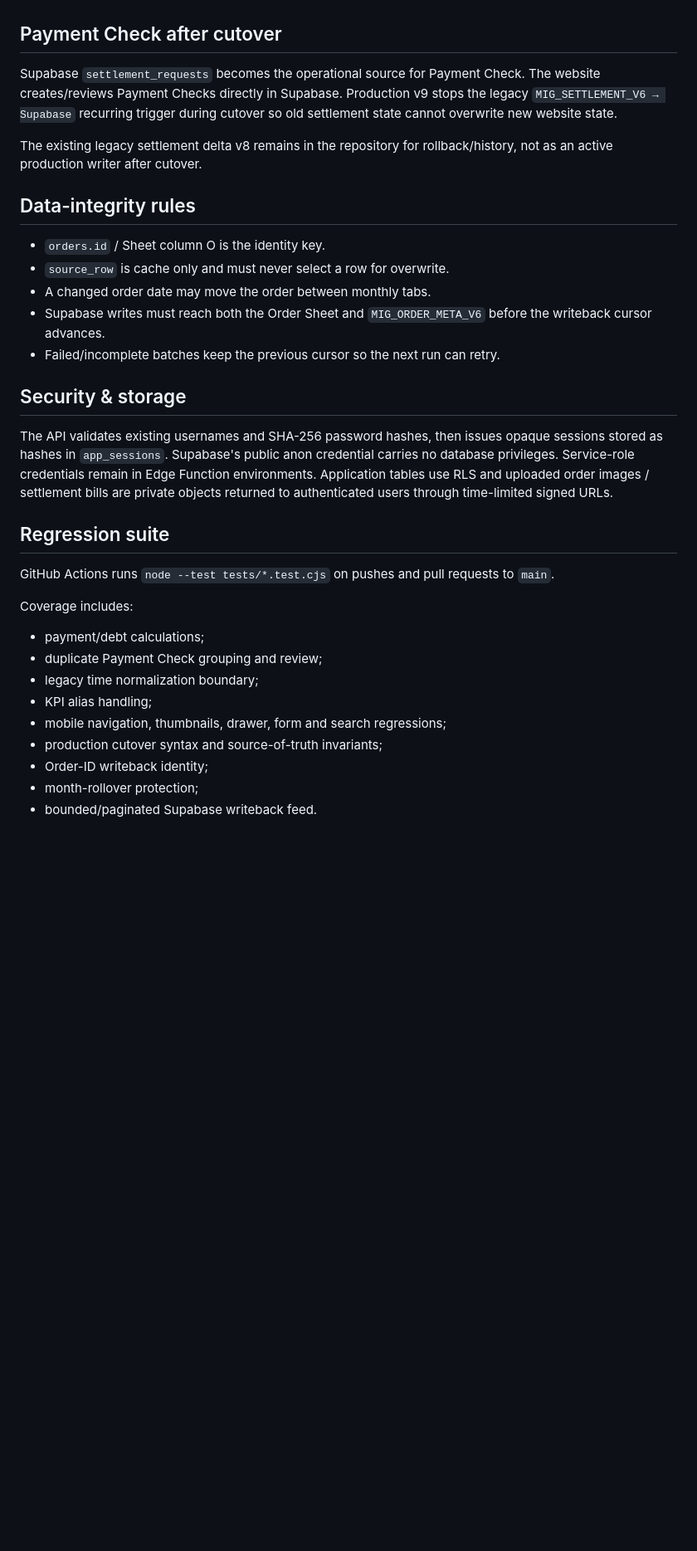
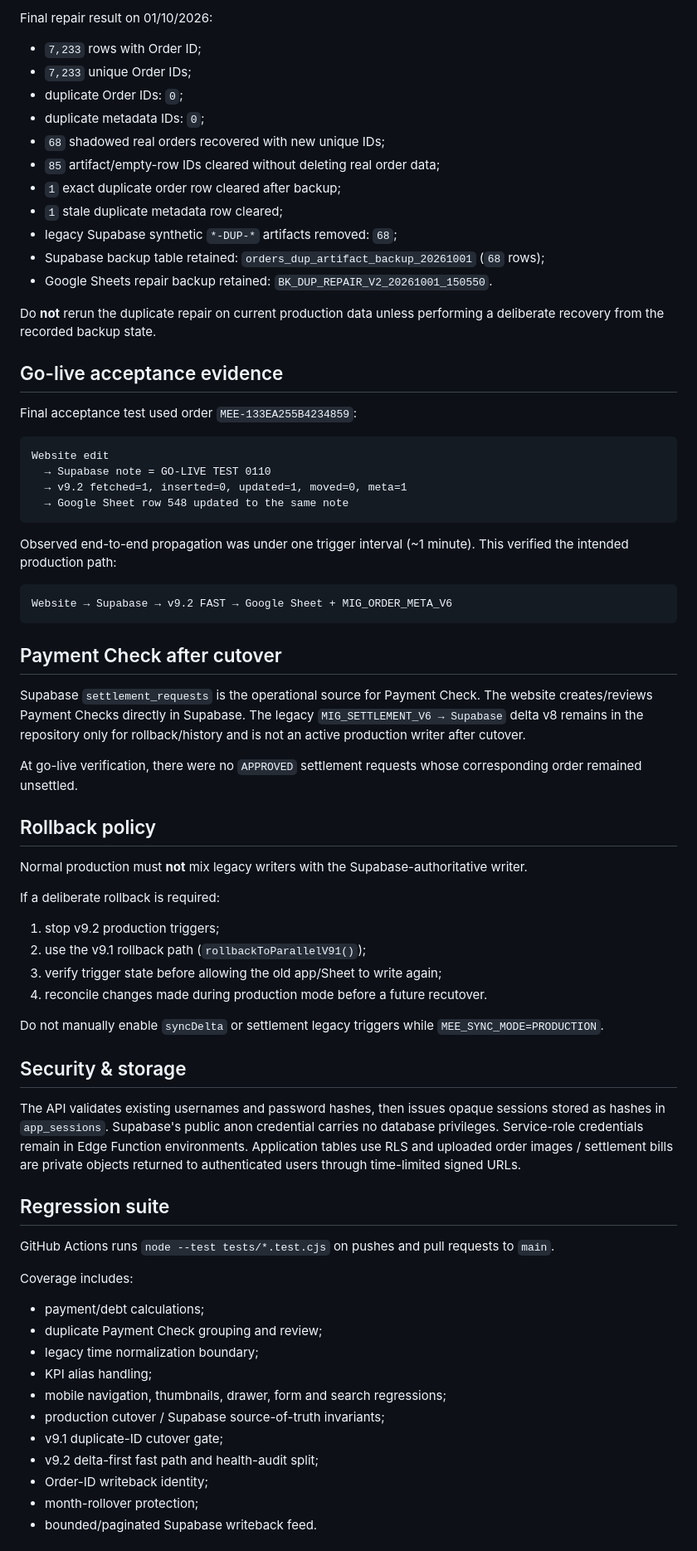
Before and after one commit to AlexT-tech98/meehoasg, a Markdown page: README.md, the part around one of its changes. Shown at 83% size. Rendered like a GitHub page; blank space fills up the shorter version.

````diff
--- a/README.md
+++ b/README.md
@@ -45,21 +69,56 @@ Source:
+Final repair result on 01/10/2026:
+- `7,233` rows with Order ID;
+- `7,233` unique Order IDs;
+- duplicate Order IDs: `0`;
+- duplicate metadata IDs: `0`;
+- `68` shadowed real orders recovered with new unique IDs;
+- `85` artifact/empty-row IDs cleared without deleting real order data;
+- `1` exact duplicate order row cleared after backup;
+- `1` stale duplicate metadata row cleared;
+- legacy Supabase synthetic `*-DUP-*` artifacts removed: `68`;
+- Supabase backup table retained: `orders_dup_artifact_backup_20261001` (`68` rows);
+- Google Sheets repair backup retained: `BK_DUP_REPAIR_V2_20261001_150550`.
+
+Do **not** rerun the duplicate repair on current production data unless performing a deliberate recovery from the recorded backup state.
+
+## Go-live acceptance evidence
+
+Final acceptance test used order `MEE-133EA255B4234859`:
+
+```text
+Website edit
+  → Supabase note = GO-LIVE TEST 0110
+  → v9.2 fetched=1, inserted=0, updated=1, moved=0, meta=1
+  → Google Sheet row 548 updated to the same note
+```
+
+Observed end-to-end propagation was under one trigger interval (~1 minute). This verified the intended production path:
+
+```text
+Website → Supabase → v9.2 FAST → Google Sheet + MIG_ORDER_META_V6
+```
 
 ## Payment Check after cutover
 
-Supabase `settlement_requests` becomes the operational source for Payment Check. The website creates/reviews Payment Checks directly in Supabase. Production v9 stops the legacy `MIG_SETTLEMENT_V6 → Supabase` recurring trigger during cutover so old settlement state cannot overwrite new website state.
+Supabase `settlement_requests` is the operational source for Payment Check. The website creates/reviews Payment Checks directly in Supabase. The legacy `MIG_SETTLEMENT_V6 → Supabase` delta v8 remains in the repository only for rollback/history and is not an active production writer after cutover.
 
-The existing legacy settlement delta v8 remains in the repository for rollback/history, not as an active production writer after cutover.
+At go-live verification, there were no `APPROVED` settlement requests whose corresponding order remained unsettled.
 
-## Data-integrity rules
+## Rollback policy
 
-- `orders.id` / Sheet column O is the identity key.
-- `source_row` is cache only and must never select a row for overwrite.
-- A changed order date may move the order between monthly tabs.
-- Supabase writes must reach both the Order Sheet and `MIG_ORDER_META_V6` before the writeback cursor advances.
-- Failed/incomplete batches keep the previous cursor so the next run can retry.
+Normal production must **not** mix legacy writers with the Supabase-authoritative writer.
+
+If a deliberate rollback is required:
+1. stop v9.2 production triggers;
+2. use the v9.1 rollback path (`rollbackToParallelV91()`);
+3. verify trigger state before allowing the old app/Sheet to write again;
+4. reconcile changes made during production mode before a future recutover.
+
+Do not manually enable `syncDelta` or settlement legacy triggers while `MEE_SYNC_MODE=PRODUCTION`.
 
 ## Security & storage
 
-The API validates existing usernames and SHA-256 password hashes, then issues opaque sessions stored as hashes in `app_sessions`. Supabase's public anon credential carries no database privileges. Service-role credentials remain in Edge Function environments. Application tables use RLS and uploaded order images / settlement bills are private objects returned to authenticated users through time-limited signed URLs.
+The API validates existing usernames and password hashes, then issues opaque sessions stored as hashes in `app_sessions`. Supabase's public anon credential carries no database privileges. Service-role credentials remain in Edge Function environments. Application tables use RLS and uploaded order images / settlement bills are private objects returned to authenticated users through time-limited signed URLs.
 
 ## Regression suite
 
@@ -71,7 +130,9 @@ Coverage includes:
 - legacy time normalization boundary;
 - KPI alias handling;
 - mobile navigation, thumbnails, drawer, form and search regressions;
-- production cutover syntax and source-of-truth invariants;
+- production cutover / Supabase source-of-truth invariants;
+- v9.1 duplicate-ID cutover gate;
+- v9.2 delta-first fast path and health-audit split;
 - Order-ID writeback identity;
 - month-rollover protection;
 - bounded/paginated Supabase writeback feed.
````
Also changed, not shown: other parts of README.md (+58 -29 lines).
